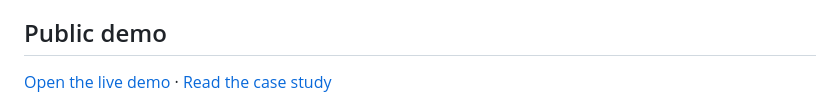
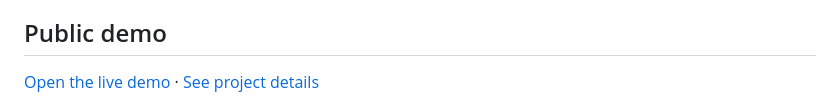
Before and after one commit to kobinkempe/job-search-workbench, a Markdown page: README.md, the part around the change. Rendered like a GitHub page.

Commit message:
Link to the project details page
Co-Authored-By: Claude Opus 5.5 <noreply@anthropic.com>

```diff
--- a/README.md
+++ b/README.md
@@ -6,7 +6,7 @@ A search tool for job listings. Brief an AI agent with web access to find and re
 
 ## Public demo
 
-[Open the live demo](https://kobinkempe.pages.dev/job-search-workbench/) · [Read the case study](https://kobinkempe.pages.dev/case-studies/job-search-workbench/)
+[Open the live demo](https://kobinkempe.pages.dev/job-search-workbench/) · [See project details](https://kobinkempe.pages.dev/projects/job-search-workbench/)
 
 ![Job Listing Research with fictional listings](docs/screenshots/desktop.jpg)
 
```
